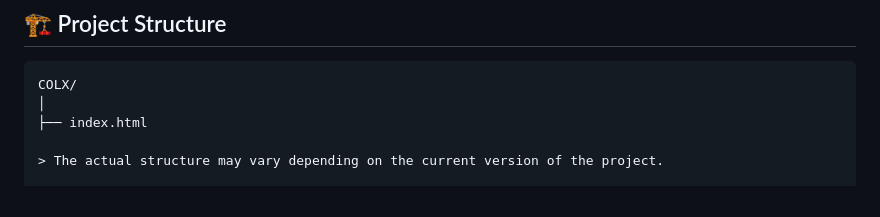
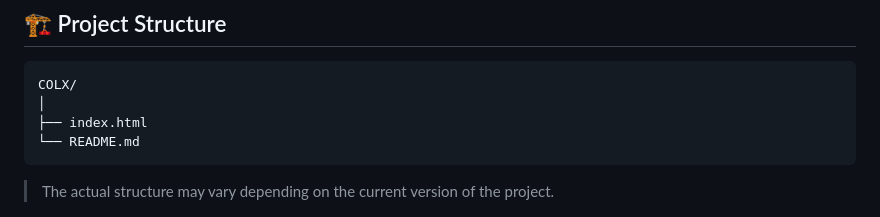
Before and after one commit to nsrajput01/colx, a Markdown page: README.md, the part around the change. GitHub-like rendering.

````diff
--- a/README.md
+++ b/README.md
@@ -46,6 +46,8 @@ COLX is a modern web-based platform designed to connect users, facilitate commun
 COLX/
 │
 ├── index.html
+└── README.md
+```
 
 > The actual structure may vary depending on the current version of the project.
 
````
